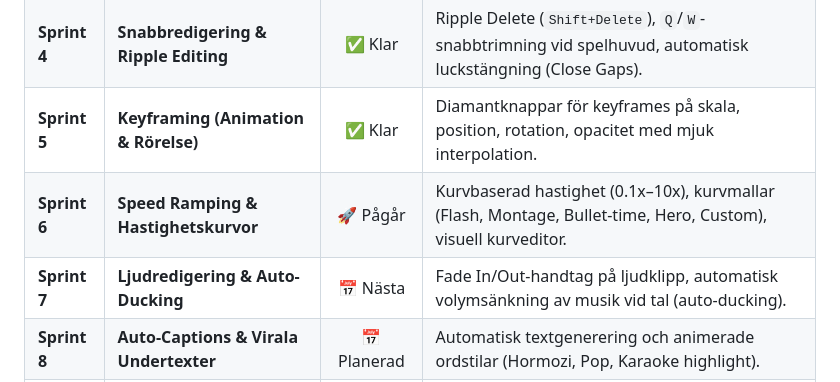
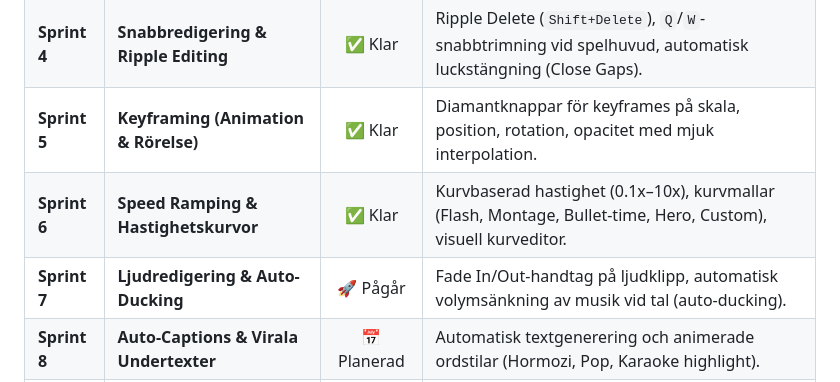
Before and after one commit to alexwest1981/NovaCut, a Markdown page: ROADMAP.md, the part around the change. GitHub-like rendering.

Commit message:
docs: mark Sprint 6 as completed in ROADMAP.md

```diff
--- a/ROADMAP.md
+++ b/ROADMAP.md
@@ -13,8 +13,8 @@ Detta dokument beskriver sprintplanen för **NovaCut**, en modern, blixtsnabb oc
 | **Sprint 3** | **Dynamisk Upplösning & Widescreen** | ✅ Klar | Flexibla resizable splitters, monitor zoom (Fit, 50-200%), dynamisk tidslinjebredd, 21:9 Ultrawide och 4:3-stöd. |
 | **Sprint 4** | **Snabbredigering & Ripple Editing** | ✅ Klar | Ripple Delete (`Shift+Delete`), `Q`/`W`-snabbtrimning vid spelhuvud, automatisk luckstängning (Close Gaps). |
 | **Sprint 5** | **Keyframing (Animation & Rörelse)** | ✅ Klar | Diamantknappar för keyframes på skala, position, rotation, opacitet med mjuk interpolation. |
-| **Sprint 6** | **Speed Ramping & Hastighetskurvor** | 🚀 Pågår | Kurvbaserad hastighet (0.1x–10x), kurvmallar (Flash, Montage, Bullet-time, Hero, Custom), visuell kurveditor. |
-| **Sprint 7** | **Ljudredigering & Auto-Ducking** | 📅 Nästa | Fade In/Out-handtag på ljudklipp, automatisk volymsänkning av musik vid tal (auto-ducking). |
+| **Sprint 6** | **Speed Ramping & Hastighetskurvor** | ✅ Klar | Kurvbaserad hastighet (0.1x–10x), kurvmallar (Flash, Montage, Bullet-time, Hero, Custom), visuell kurveditor. |
+| **Sprint 7** | **Ljudredigering & Auto-Ducking** | 🚀 Pågår | Fade In/Out-handtag på ljudklipp, automatisk volymsänkning av musik vid tal (auto-ducking). |
 | **Sprint 8** | **Auto-Captions & Virala Undertexter** | 📅 Planerad | Automatisk textgenerering och animerade ordstilar (Hormozi, Pop, Karaoke highlight). |
 | **Sprint 9** | **Export Presets för Sociala Medier** | 📅 Planerad | 1-klicks export med optimerade NVENC/VAAPI-profiler för TikTok, Reels, Shorts och 4K. |
 
```
